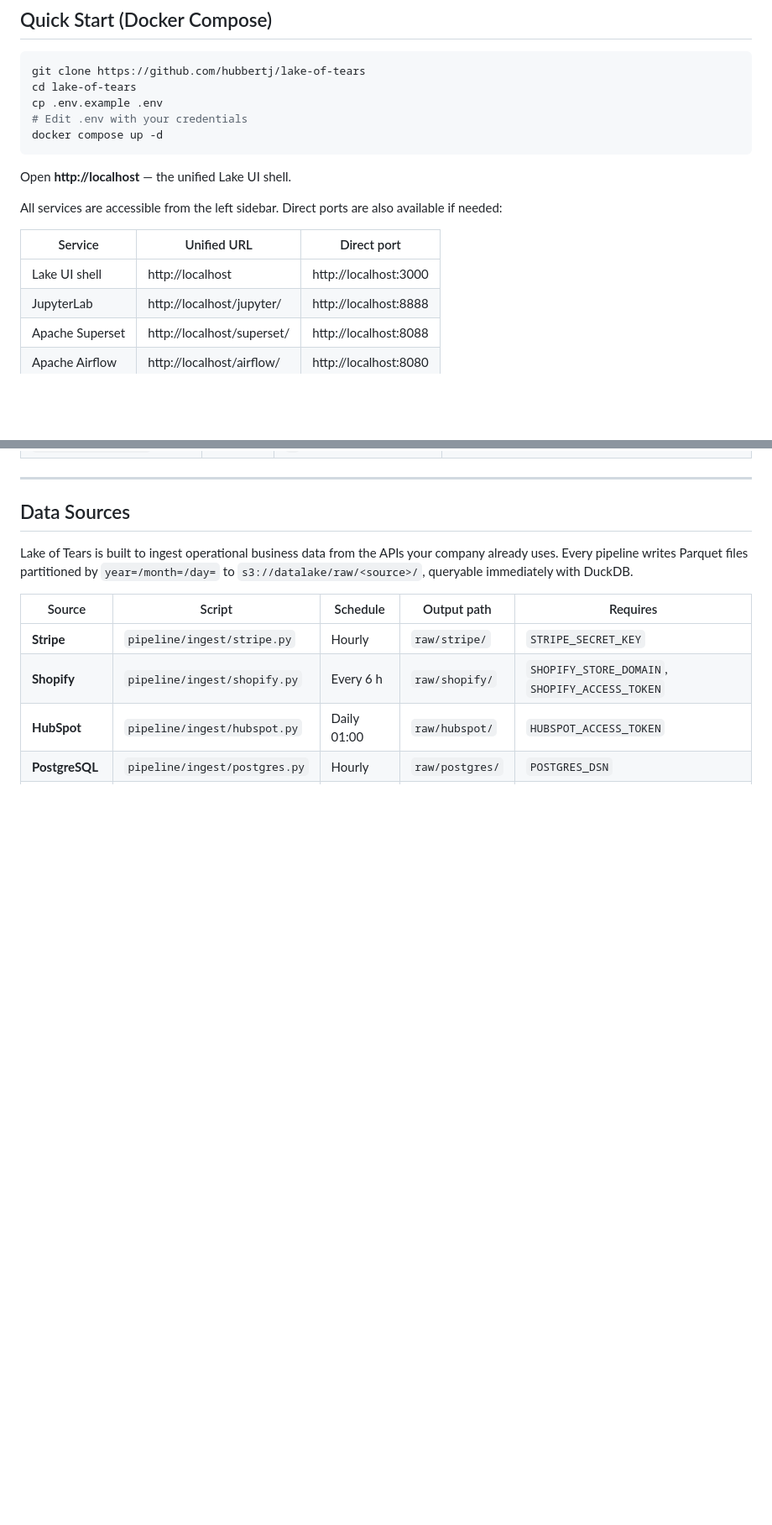
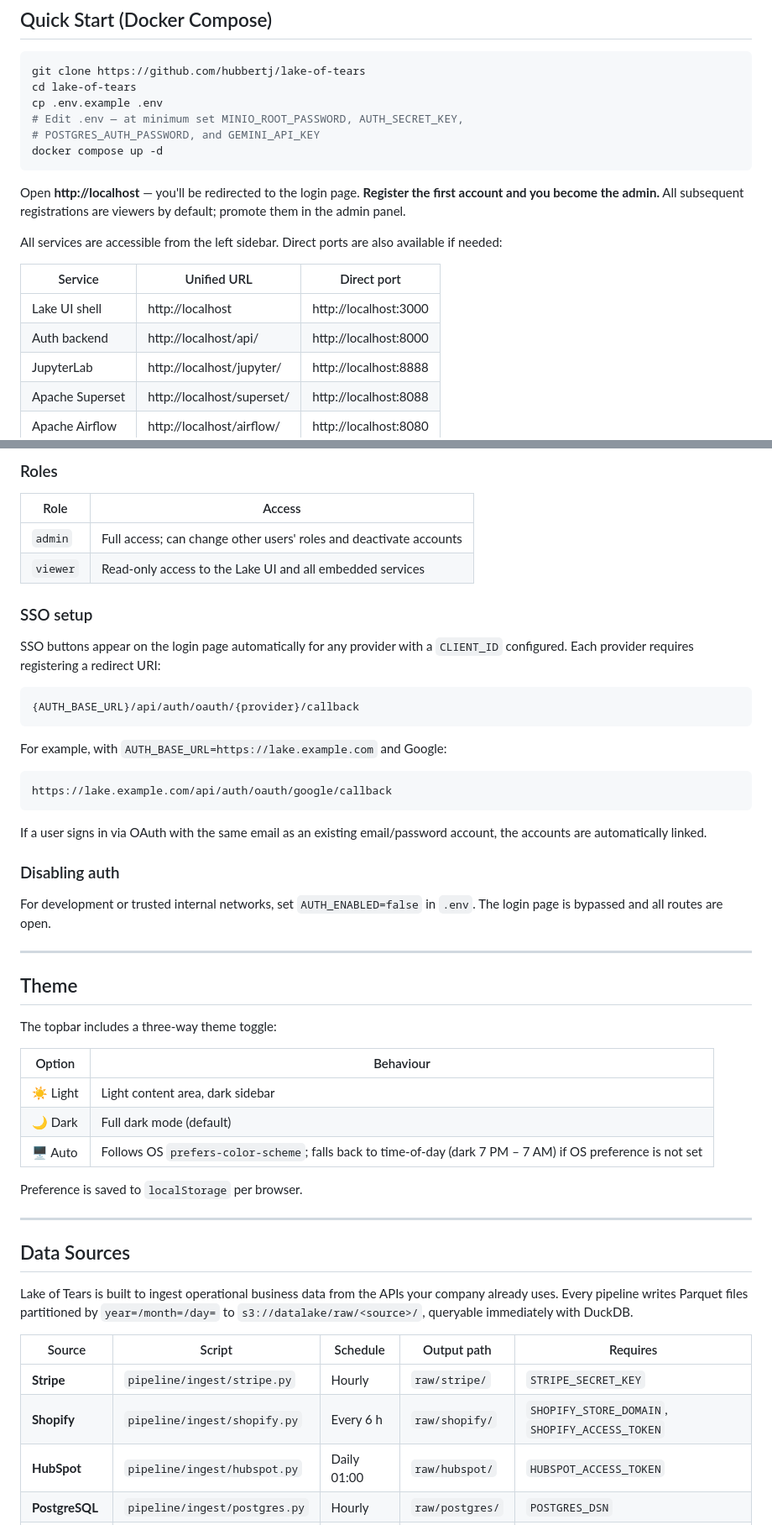
Before and after one commit to hubbertj/lake-of-tears, a Markdown page: README.md, 2 parts joined by grey strips. Shown at 84% size. Drawn GitHub-style; blank space fills up the shorter version.

````diff
--- a/README.md
+++ b/README.md
@@ -81,17 +85,19 @@ Lake of Tears is a self-hosted data platform inspired by Databricks — one URL,
 git clone https://github.com/hubbertj/lake-of-tears
 cd lake-of-tears
 cp .env.example .env
-# Edit .env with your credentials
+# Edit .env — at minimum set MINIO_ROOT_PASSWORD, AUTH_SECRET_KEY,
+# POSTGRES_AUTH_PASSWORD, and GEMINI_API_KEY
 docker compose up -d
 ```
 
-Open **http://localhost** — the unified Lake UI shell.
+Open **http://localhost** — you'll be redirected to the login page. **Register the first account and you become the admin.** All subsequent registrations are viewers by default; promote them in the admin panel.
 
 All services are accessible from the left sidebar. Direct ports are also available if needed:
 
 | Service | Unified URL | Direct port |
 |---------|-------------|-------------|
 | Lake UI shell | http://localhost | http://localhost:3000 |
+| Auth backend | http://localhost/api/ | http://localhost:8000 |
 | JupyterLab | http://localhost/jupyter/ | http://localhost:8888 |
 | Apache Superset | http://localhost/superset/ | http://localhost:8088 |
 | Apache Airflow | http://localhost/airflow/ | http://localhost:8080 |
@@ -156,3 +215,42 @@ All configuration is driven by environment variables. Copy `.env.example` to `.e
+### Roles
+
+| Role | Access |
+|------|--------|
+| `admin` | Full access; can change other users' roles and deactivate accounts |
+| `viewer` | Read-only access to the Lake UI and all embedded services |
+
+### SSO setup
+
+SSO buttons appear on the login page automatically for any provider with a `CLIENT_ID` configured. Each provider requires registering a redirect URI:
+
+```
+{AUTH_BASE_URL}/api/auth/oauth/{provider}/callback
+```
+
+For example, with `AUTH_BASE_URL=https://lake.example.com` and Google:
+```
+https://lake.example.com/api/auth/oauth/google/callback
+```
+
+If a user signs in via OAuth with the same email as an existing email/password account, the accounts are automatically linked.
+
+### Disabling auth
+
+For development or trusted internal networks, set `AUTH_ENABLED=false` in `.env`. The login page is bypassed and all routes are open.
+
+---
+
+## Theme
+
+The topbar includes a three-way theme toggle:
+
+| Option | Behaviour |
+|--------|-----------|
+| ☀️ Light | Light content area, dark sidebar |
+| 🌙 Dark | Full dark mode (default) |
+| 🖥️ Auto | Follows OS `prefers-color-scheme`; falls back to time-of-day (dark 7 PM – 7 AM) if OS preference is not set |
+
+Preference is saved to `localStorage` per browser.
 
 ---
 
````
Also changed, not shown: other parts of README.md (+68 -11 lines).
